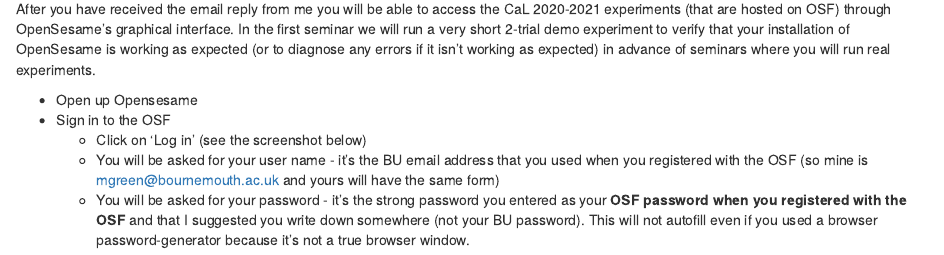
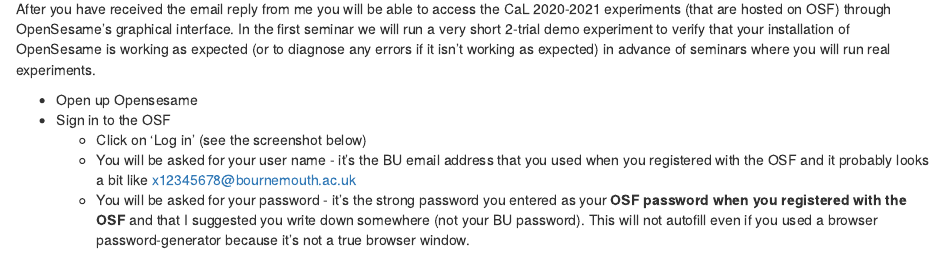
Before and after one commit to mjgreen/opensesame-howto-cal-2021, an R Markdown document (index.Rmd): the page in a window 1100 px wide, from 3540 px down. Rendered offline with R 4.5, knitr and Pandoc, with nearby package versions; some code elsewhere in the file could not run offline.

Commit message:
updated example email address

```diff
--- a/index.Rmd
+++ b/index.Rmd
@@ -70,7 +70,7 @@ After you have received the email reply from me you will be able to access the C
 * Open up Opensesame
 * Sign in to the OSF
   * Click on 'Log in' (see the screenshot below)
-  * You will be asked for your user name - it's the BU email address that you used when you registered with the OSF (so mine is mgreen@bournemouth.ac.uk and yours will have the same form)
+  * You will be asked for your user name - it's the BU email address that you used when you registered with the OSF and it probably looks a bit like x12345678@bournemouth.ac.uk
   * You will be asked for your password -  it's the strong password you entered as your __OSF password when you registered with the OSF__ and that I suggested you write down somewhere (not your BU password). This will not autofill even if you used a browser password-generator because it's not a true browser window.
 
 ![](os-interface.png)
```
